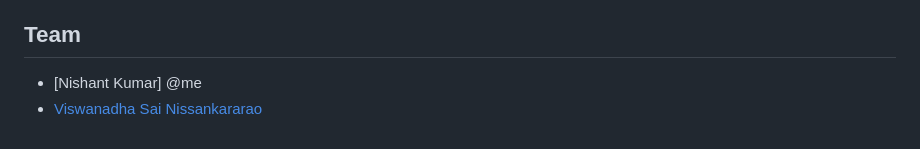
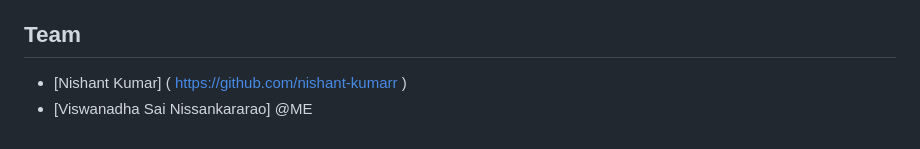
Before and after one commit to createunique/SIMPLE_FILE_SHARING_WAN, a Markdown page: README.md, the part around the change. Rendered like a GitHub page.

Commit message:
Update README.md 4

```diff
--- a/README.md
+++ b/README.md
@@ -54,5 +54,5 @@ The system ensures secure and efficient file transfer by directly connecting pee
 
 ## Team
 
-- [Nishant Kumar] @me
-- [Viswanadha Sai Nissankararao](https://github.com/createunique)
+- [Nishant Kumar] ( https://github.com/nishant-kumarr )
+- [Viswanadha Sai Nissankararao] @ME
```
